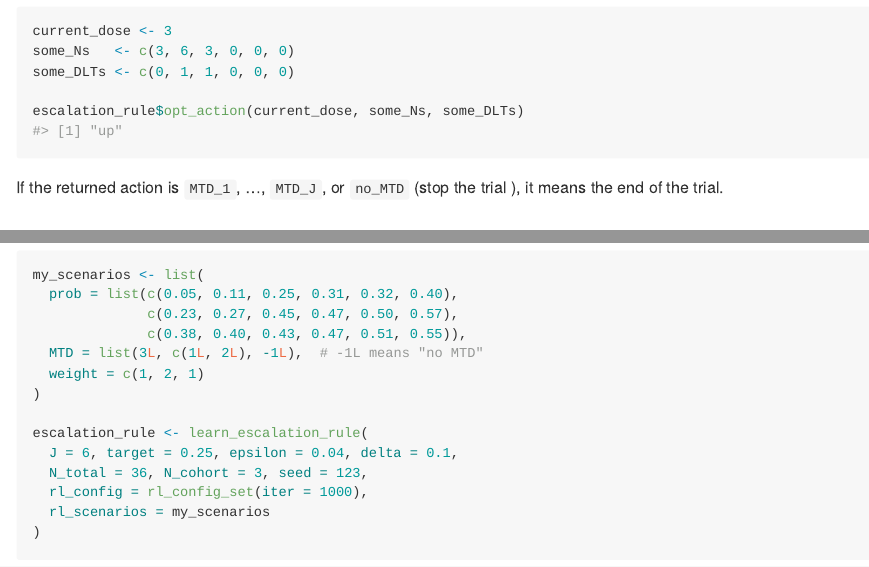
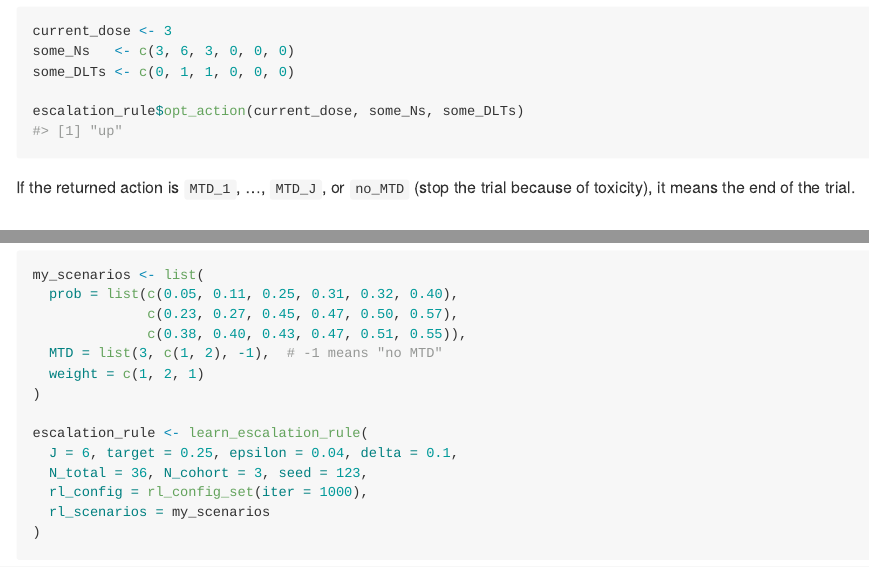
Before and after one commit to MatsuuraKentaro/RLescalation, an R Markdown document (README.Rmd): the page in a window 1100 px wide, from 1540 px down, and a second part further down, joined at a grey line. The pictures show the output file README.md that the author committed with the source, drawn offline in the style of GitHub; badge pictures from the web are left out.

Commit message:
small update for documents

````diff
--- a/README.Rmd
+++ b/README.Rmd
@@ -91,7 +91,7 @@ escalation_rule$opt_action(current_dose, some_Ns, some_DLTs)
 #> [1] "up"
 ```
 
-If the returned action is `MTD_1`, ..., `MTD_J`, or `no_MTD` (stop the trial ), it means the end of the trial.
+If the returned action is `MTD_1`, ..., `MTD_J`, or `no_MTD` (stop the trial because of toxicity), it means the end of the trial.
 
 ## How to evaluate the escalation rule
 A convenient high-level function (`simulate_one_trial`) is provided to evaluate the obtained escalation rule. The following is an example of code to perform a simulation study similar to Sect. 3 in the original paper.
@@ -166,7 +166,7 @@ my_scenarios <- list(
   prob = list(c(0.05, 0.11, 0.25, 0.31, 0.32, 0.40),
               c(0.23, 0.27, 0.45, 0.47, 0.50, 0.57),
               c(0.38, 0.40, 0.43, 0.47, 0.51, 0.55)),
-  MTD = list(3L, c(1L, 2L), -1L),  # -1L means "no MTD"
+  MTD = list(3, c(1, 2), -1),  # -1 means "no MTD"
   weight = c(1, 2, 1)
 )
 
````
Also changed, not shown: vignettes/RLescalation.Rmd (+2 -2 lines), README.md.
